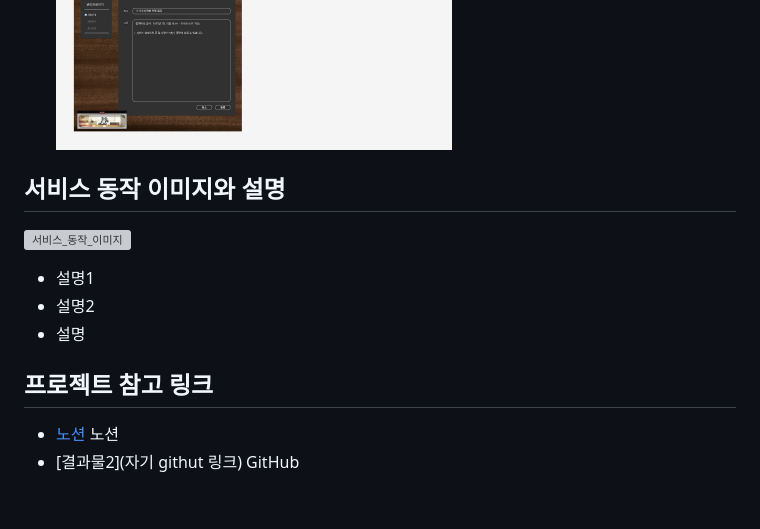
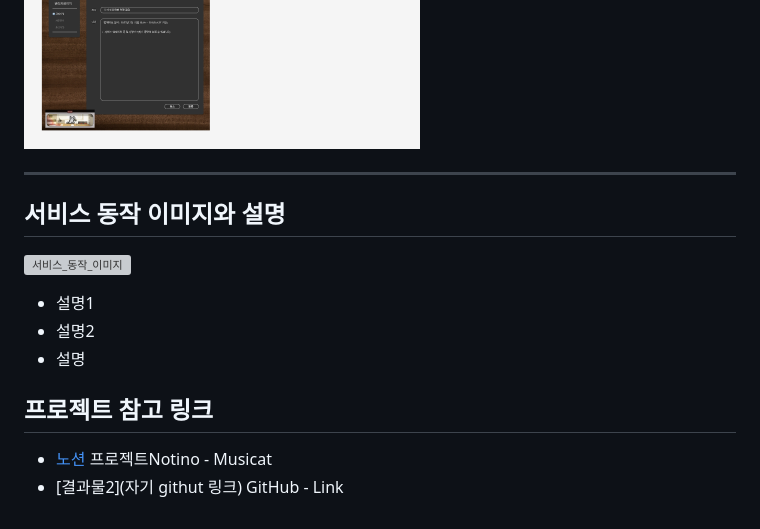
Before and after one commit to parkdh9018/musicat, a Markdown page: README.md, the part around one of its changes. GitHub-like rendering; grey boxes are pictures that could not be loaded.

```diff
--- a/README.md
+++ b/README.md
@@ -259,6 +267,8 @@
   ![mockup](./image/mockup1.png)
   ![mockup](./image/mockup2.png)
   ![mockup](./image/mockup3.png)
+
+  ---
 
 ## 서비스 동작 이미지와 설명
 ![서비스_동작_이미지](서비스_동작_이미지_GIF_링크)
@@ -269,5 +279,5 @@
 
 ## 프로젝트 참고 링크
 
-- [노션](https://ramen-buang.notion.site/SSAFY-2-MusiCat-6ce1496529df4689bdae266db3d50466) 노션
-- [결과물2](자기 githut 링크) GitHub
+- [노션](https://ramen-buang.notion.site/SSAFY-2-MusiCat-6ce1496529df4689bdae266db3d50466) 프로젝트Notino - Musicat
+- [결과물2](자기 githut 링크) GitHub - Link
```
Also changed, not shown: other parts of README.md (+13 -5 lines).
